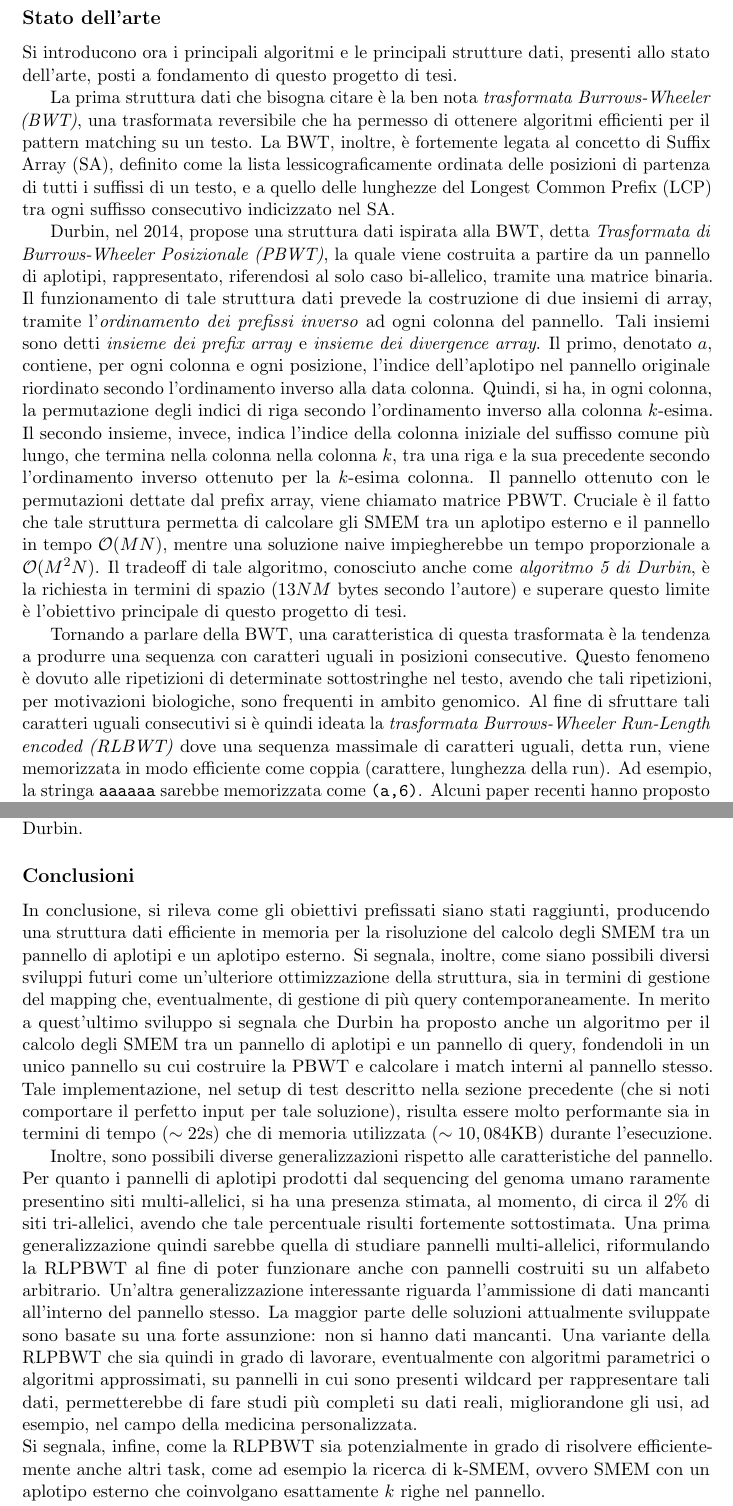
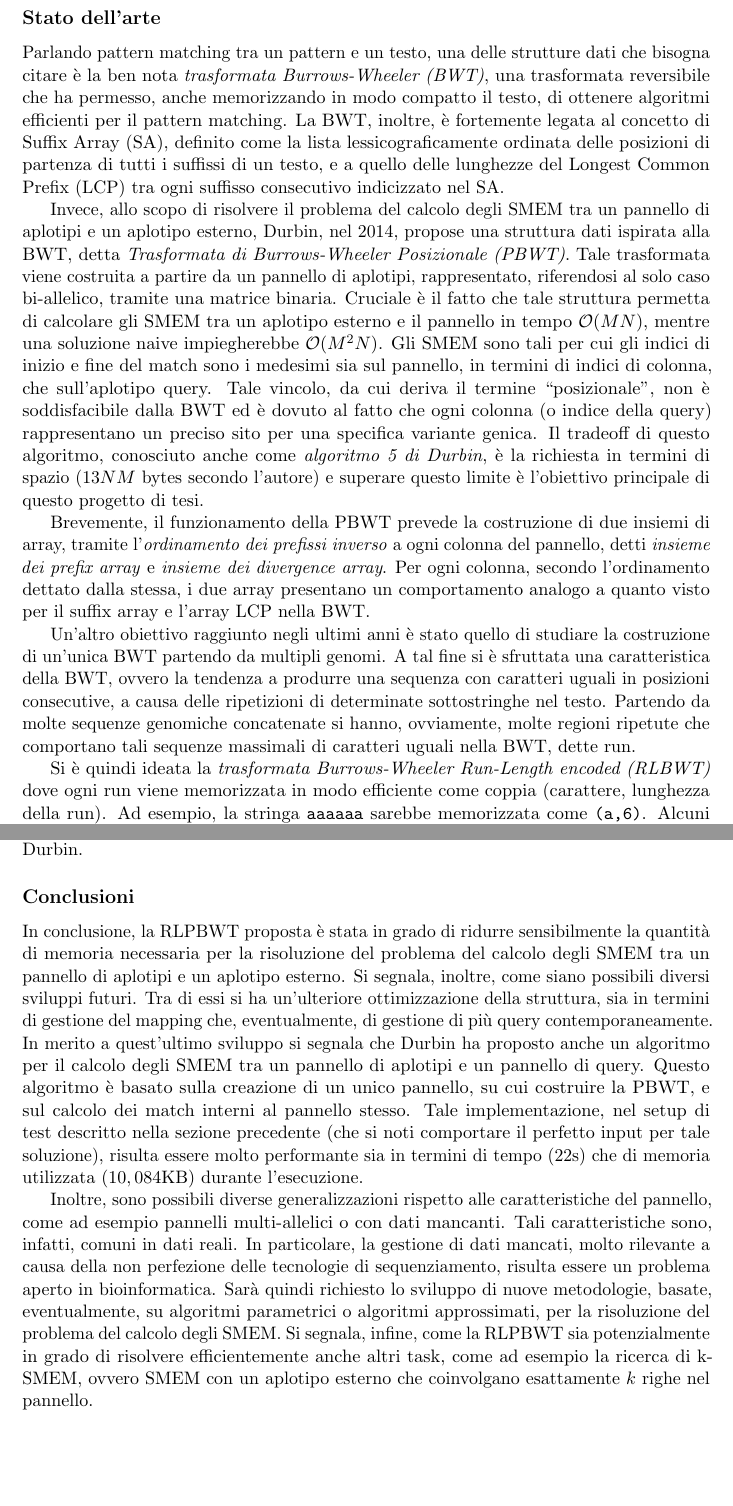
Before and after one commit to dlcgold/Master-Thesis, a LaTeX document (abstract/abstract.tex): two parts of pages 2 and 5 of 5, joined at a grey line, cut so that both start at the same text, the shorter picture padded with empty space. Compiled offline with pdfLaTeX.

Commit message:
minor fixes

```diff
--- a/abstract/abstract.tex
+++ b/abstract/abstract.tex
@@ -84,51 +85,68 @@ prof. Gagie (Dalhousie University) e la prof.ssa Boucher
 \textbf{run-length encoded} della \textbf{PBWT}, detta \textbf{RLPBWT}, che
 permettesse di risolvere tale problema.
 \subsection*{Stato dell'arte}
-Si introducono ora i principali algoritmi e le principali strutture dati,
-presenti allo stato dell'arte, posti a fondamento di questo progetto di tesi.
-
-La prima struttura dati che bisogna citare è la  ben nota \textit{trasformata
-  Burrows-Wheeler (BWT)}, una trasformata reversibile che ha permesso di
-ottenere algoritmi efficienti per il pattern matching su un testo.
+Parlando pattern matching tra un pattern e un testo, una delle strutture dati
+che bisogna citare è la ben nota \textit{trasformata
+  Burrows-Wheeler (BWT)}, una trasformata reversibile che ha permesso, anche
+memorizzando in modo compatto il testo, di ottenere algoritmi efficienti per il
+pattern matching.
 La BWT, inoltre, è fortemente legata al concetto di Suffix Array (SA), definito
 come la lista lessicograficamente ordinata delle posizioni di partenza di
 tutti i suffissi di un testo, e a quello delle lunghezze del Longest Common
 Prefix (LCP) tra ogni suffisso consecutivo indicizzato nel SA.
 
+Invece, allo scopo di risolvere il problema del calcolo degli SMEM tra un
+pannello di aplotipi e un aplotipo esterno,
 Durbin, nel 2014, propose una struttura dati ispirata alla BWT, detta
-\textit{Trasformata di Burrows-Wheeler Posizionale (PBWT)}, la quale viene
-costruita a partire da un pannello di aplotipi, rappresentato, riferendosi al
-solo caso bi-allelico, tramite una matrice binaria. Il funzionamento di tale
-struttura dati prevede la costruzione di due insiemi di array, tramite
-l'\textit{ordinamento dei prefissi inverso} ad ogni colonna del pannello.
-Tali insiemi sono detti \textit{insieme dei prefix array} e \textit{insieme dei
-  divergence array}. Il primo, denotato $a$, contiene, per ogni colonna e ogni
-posizione, l'indice dell'aplotipo nel pannello originale riordinato secondo
-l'ordinamento inverso alla data colonna. Quindi, si ha, in ogni colonna, la
-permutazione degli indici di riga secondo l'ordinamento inverso alla colonna
-$k$-esima.
-Il secondo insieme, invece, indica l'indice della colonna iniziale del suffisso
-comune più lungo, che termina nella colonna nella colonna $k$, tra una riga e la
-sua precedente secondo l'ordinamento inverso ottenuto per la $k$-esima colonna.
-Il pannello ottenuto con le permutazioni dettate dal prefix array, viene
-chiamato matrice PBWT.
+\textit{Trasformata di Burrows-Wheeler Posizionale (PBWT)}. Tale trasformata
+viene costruita a partire da un pannello di aplotipi, rappresentato, riferendosi
+al solo caso bi-allelico, tramite una matrice binaria.
 Cruciale è il fatto che tale struttura permetta di calcolare gli SMEM tra
 un aplotipo esterno e il pannello in tempo $\mathcal{O}(MN)$, mentre
-una soluzione naive impiegherebbe un tempo proporzionale a
-$\mathcal{O}(M^2N)$. Il tradeoff di tale algoritmo, conosciuto anche come
+una soluzione naive impiegherebbe $\mathcal{O}(M^2N)$. Gli SMEM sono tali per
+cui gli indici di inizio
+e fine del match sono i medesimi sia sul pannello, in termini di indici di
+colonna, che sull'aplotipo query. Tale
+vincolo, da cui deriva il termine
+``posizionale'', non è soddisfacibile dalla BWT ed è dovuto al fatto che ogni
+colonna (o indice della query) rappresentano un preciso sito per una specifica
+variante genica. Il tradeoff di questo algoritmo, conosciuto anche come
 \textit{algoritmo 5 di Durbin}, è la richiesta in termini di spazio ($13NM$
 bytes secondo l'autore) e superare questo limite è l'obiettivo principale di
 questo progetto di tesi.
 
-Tornando a parlare della BWT, una caratteristica di questa trasformata è la
+Brevemente, il funzionamento della PBWT prevede la costruzione di due insiemi di
+array, tramite
+l'\textit{ordinamento dei prefissi inverso} a ogni colonna del pannello, detti
+\textit{insieme dei prefix array} e \textit{insieme dei divergence array}. Per
+ogni colonna, secondo l'ordinamento dettato dalla stessa, i due array presentano
+un comportamento analogo a quanto visto per il suffix array e l'array LCP nella
+BWT.
+
+%  Il primo, denotato $a$, contiene, per ogni colonna e ogni
+% posizione, l'indice dell'aplotipo nel pannello originale riordinato secondo
+% l'ordinamento inverso alla data colonna. Quindi, si ha, in ogni colonna, la
+% permutazione degli indici di riga secondo l'ordinamento inverso alla colonna
+% $k$-esima.
+% Il secondo insieme, invece, indica l'indice della colonna iniziale del suffisso
+% comune più lungo, che termina nella colonna nella colonna $k$, tra una riga e la
+% sua precedente secondo l'ordinamento inverso ottenuto per la $k$-esima colonna.
+% Il pannello ottenuto con le permutazioni dettate dal prefix array, viene
+% chiamato matrice PBWT.
+Un'altro obiettivo raggiunto negli ultimi anni è stato quello di studiare la
+costruzione di un'unica BWT partendo da multipli genomi.
+A tal fine si è sfruttata una caratteristica della BWT, ovvero la
 tendenza a produrre una sequenza con caratteri uguali in posizioni
-consecutive. Questo fenomeno è dovuto alle ripetizioni di determinate
-sottostringhe nel testo, avendo che tali ripetizioni, per motivazioni
-biologiche, sono frequenti in ambito genomico.
-Al fine di sfruttare tali caratteri uguali consecutivi si
-è quindi ideata la \textit{trasformata Burrows-Wheeler Run-Length
-  encoded (RLBWT)} dove una sequenza massimale di caratteri uguali, detta
-run, viene memorizzata in modo efficiente come coppia (carattere,
-lunghezza della run). Ad esempio, la stringa \texttt{aaaaaa} sarebbe memorizzata
-come \texttt{(a,6)}.
-Alcuni paper recenti hanno proposto un nuovo tipo di
+consecutive, a causa delle ripetizioni di determinate
+sottostringhe nel testo. Partendo da molte sequenze genomiche concatenate si
+hanno, ovviamente, molte regioni ripetute che comportano tali sequenze massimali
+di caratteri uguali nella BWT, dette run.
+% Questo fenomeno è dovuto alle ripetizioni di determinate
+% sottostringhe nel testow, avendo che tali ripetizioni, per motivazioni
+% biologiche, sono frequenti in ambito genomico.
+
+Si è quindi ideata la \textit{trasformata Burrows-Wheeler Run-Length
+  encoded (RLBWT)} dove ogni run viene memorizzata in modo efficiente come
+coppia (carattere, lunghezza della run). Ad esempio, la stringa \texttt{aaaaaa}
+sarebbe memorizzata come \texttt{(a,6)}.
+Alcuni paper recenti hanno proposto, per questa struttura
@@ -306,40 +326,50 @@ picchi di memoria prossimi ai $40$GB di memoria, confermando le stime. Invece,
 per la RLPBWT il picco registrato è stato di appena $\sim 3$GB, richiedendo
 circa il $92.5$\% di memoria in meno rispetto alla soluzione di Durbin.
 \subsection*{Conclusioni}
-In conclusione, si rileva come gli obiettivi prefissati siano stati raggiunti,
-producendo una struttura dati efficiente in memoria per la risoluzione del
-calcolo degli SMEM tra un pannello di aplotipi e un aplotipo
+In conclusione, la RLPBWT proposta è stata in grado di ridurre sensibilmente la
+quantità di memoria necessaria per la risoluzione del
+problema del calcolo degli SMEM tra un pannello di aplotipi e un aplotipo
 esterno.
-Si segnala, inoltre, come siano possibili diversi sviluppi futuri come
+Si segnala, inoltre, come siano possibili diversi sviluppi futuri. Tra di essi
+si ha
 un'ulteriore ottimizzazione della struttura, sia in termini
 di gestione del mapping che, eventualmente, di gestione di più query
 contemporaneamente. In merito a quest'ultimo sviluppo si segnala che Durbin
 ha proposto anche un algoritmo per il calcolo degli SMEM tra un pannello di
-aplotipi e un pannello di query, fondendoli in un unico pannello su cui
-costruire la PBWT e calcolare i match interni al pannello stesso. Tale
+aplotipi e un pannello di query. Questo algoritmo è basato sulla creazione di un
+unico pannello, su cui
+costruire la PBWT, e sul calcolo dei match interni al pannello stesso. Tale
 implementazione, nel setup di test
 descritto nella sezione precedente (che si noti comportare il perfetto input per
 tale soluzione), risulta essere molto performante sia in
-termini di tempo ($\sim 22$s) che di memoria utilizzata ($\sim
-10,084$KB) durante l'esecuzione.
+termini di tempo ($22$s) che di memoria utilizzata ($10,084$KB) durante
+l'esecuzione.
 
 Inoltre, sono possibili diverse generalizzazioni rispetto alle caratteristiche
-del pannello. Per quanto i pannelli di aplotipi prodotti dal sequencing del
-genoma umano raramente presentino siti multi-allelici, si ha una
-presenza stimata, al momento, di circa il 2\% di siti tri-allelici, avendo che
-tale percentuale risulti fortemente sottostimata. Una prima generalizzazione
-quindi sarebbe quella di studiare pannelli multi-allelici, riformulando la
-RLPBWT al fine di poter funzionare anche con pannelli costruiti su un
-alfabeto arbitrario. Un'altra generalizzazione interessante riguarda
-l'ammissione di
-dati mancanti all'interno del pannello stesso. La maggior parte delle soluzioni
-attualmente sviluppate sono basate su una forte assunzione: non si hanno dati
-mancanti. Una variante della RLPBWT che sia quindi in grado di
-lavorare, eventualmente con algoritmi parametrici o algoritmi
-  approssimati,
-su pannelli in cui sono presenti wildcard per rappresentare tali dati,
-permetterebbe di fare studi più completi su dati reali, migliorandone gli usi,
-ad esempio, nel campo della medicina personalizzata.\\
+del pannello, come ad esempio pannelli multi-allelici o con dati mancanti. Tali
+caratteristiche sono, infatti, comuni in dati reali. In particolare, la gestione
+di dati
+mancati, molto rilevante a causa della non perfezione delle tecnologie di
+sequenziamento, risulta essere un problema aperto in bioinformatica. Sarà
+quindi richiesto lo sviluppo di nuove metodologie, basate, eventualmente,
+su algoritmi parametrici o algoritmi approssimati, per la risoluzione del
+problema del calcolo degli SMEM.
+% Per quanto i pannelli di aplotipi prodotti dal sequencing del
+% genoma umano raramente presentino siti multi-allelici, si ha una
+% presenza stimata, al momento, di circa il 2\% di siti tri-allelici, avendo che
+% tale percentuale risulti fortemente sottostimata. Una prima generalizzazione
+% quindi sarebbe quella di studiare pannelli multi-allelici, riformulando la
+% RLPBWT al fine di poter funzionare anche con pannelli costruiti su un
+% alfabeto arbitrario. Un'altra generalizzazione interessante riguarda
+% l'ammissione di
+% dati mancanti all'interno del pannello stesso. La maggior parte delle soluzioni
+% attualmente sviluppate sono basate su una forte assunzione: non si hanno dati
+% mancanti. Una variante della RLPBWT che sia quindi in grado di
+% lavorare, eventualmente con algoritmi parametrici o algoritmi
+%   approssimati,
+% su pannelli in cui sono presenti wildcard per rappresentare tali dati,
+% permetterebbe di fare studi più completi su dati reali, migliorandone gli usi,
+% ad esempio, nel campo della medicina personalizzata.\\
 Si segnala, infine, come la RLPBWT sia potenzialmente in grado di
 risolvere
 efficientemente anche altri task, come ad esempio la ricerca di k-SMEM,
```
Also changed, not shown: abstract/abstract.pdf, abstract/abstract.tex (33 more changed lines).
